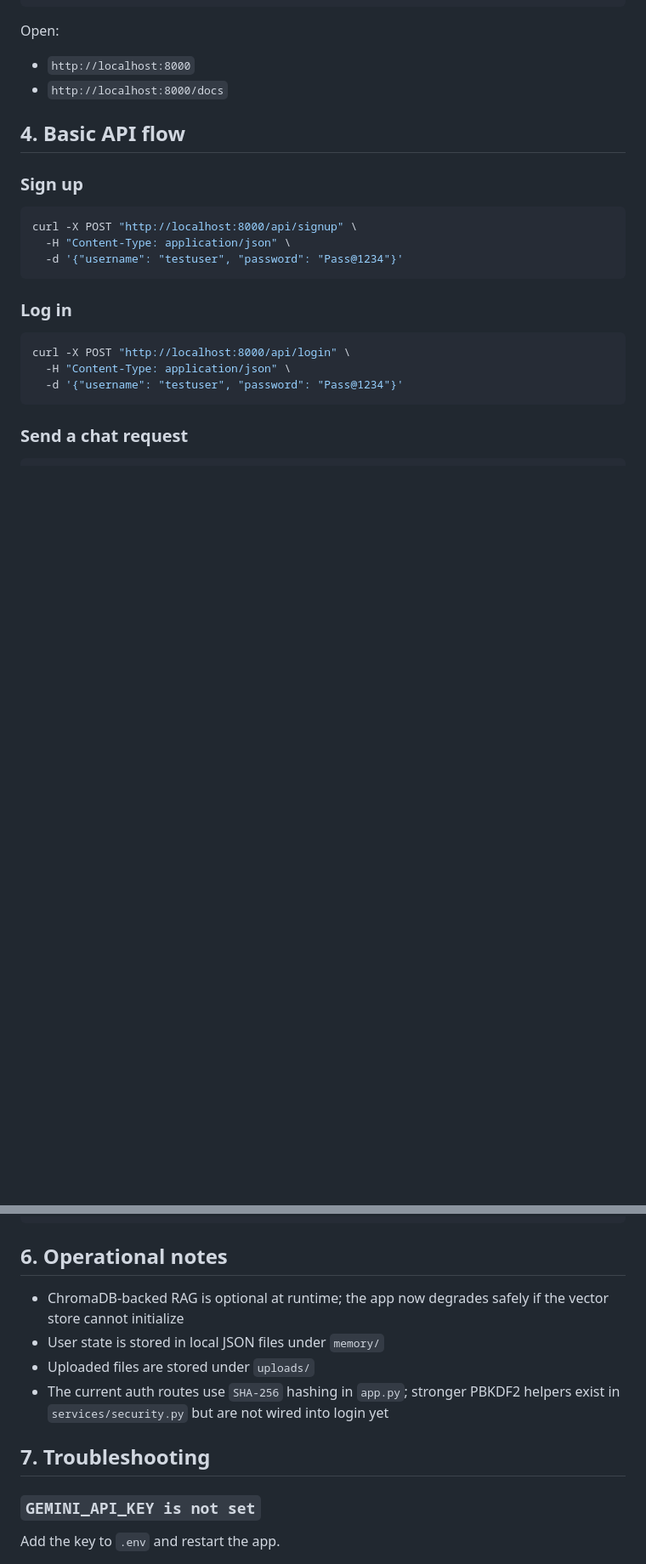
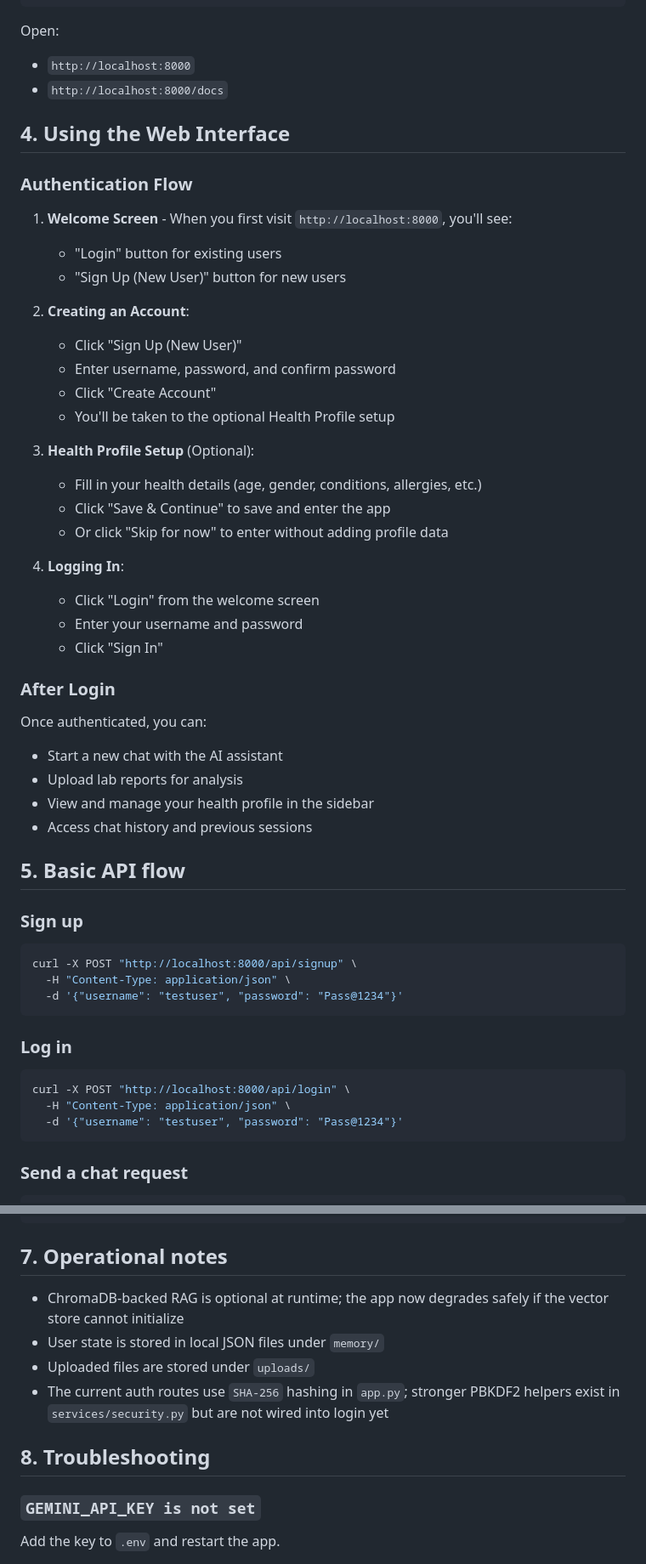
Before and after one commit to sricharan446/MEDIASSIST-A-MULTI-LAYER-HEALTH-TRIAGE-SYSTEM, a Markdown page: QUICK_START.md, 2 parts joined by grey strips. Shown at 85% size. GitHub-like rendering; blank space fills up the shorter version.

Commit message:
UI Changes

````diff
--- a/QUICK_START.md
+++ b/QUICK_START.md
@@ -38,7 +38,39 @@ Open:
 - `http://localhost:8000`
 - `http://localhost:8000/docs`
 
-## 4. Basic API flow
+## 4. Using the Web Interface
+
+### Authentication Flow
+
+1. **Welcome Screen** - When you first visit `http://localhost:8000`, you'll see:
+   - "Login" button for existing users
+   - "Sign Up (New User)" button for new users
+
+2. **Creating an Account**:
+   - Click "Sign Up (New User)"
+   - Enter username, password, and confirm password
+   - Click "Create Account"
+   - You'll be taken to the optional Health Profile setup
+
+3. **Health Profile Setup** (Optional):
+   - Fill in your health details (age, gender, conditions, allergies, etc.)
+   - Click "Save & Continue" to save and enter the app
+   - Or click "Skip for now" to enter without adding profile data
+
+4. **Logging In**:
+   - Click "Login" from the welcome screen
+   - Enter your username and password
+   - Click "Sign In"
+
+### After Login
+
+Once authenticated, you can:
+- Start a new chat with the AI assistant
+- Upload lab reports for analysis
+- View and manage your health profile in the sidebar
+- Access chat history and previous sessions
+
+## 5. Basic API flow
 
 ### Sign up
 
@@ -115,14 +147,14 @@ curl -X POST "http://localhost:8000/api/request-consultation?token=YOUR_TOKEN&ex
   }'
 ```
 
-## 6. Operational notes
+## 7. Operational notes
 
 - ChromaDB-backed RAG is optional at runtime; the app now degrades safely if the vector store cannot initialize
 - User state is stored in local JSON files under `memory/`
 - Uploaded files are stored under `uploads/`
 - The current auth routes use `SHA-256` hashing in `app.py`; stronger PBKDF2 helpers exist in `services/security.py` but are not wired into login yet
 
-## 7. Troubleshooting
+## 8. Troubleshooting
 
 ### `GEMINI_API_KEY is not set`
 
````
Also changed, not shown: other parts of QUICK_START.md (+1 -1 lines), README.md (+16 -1 lines).
